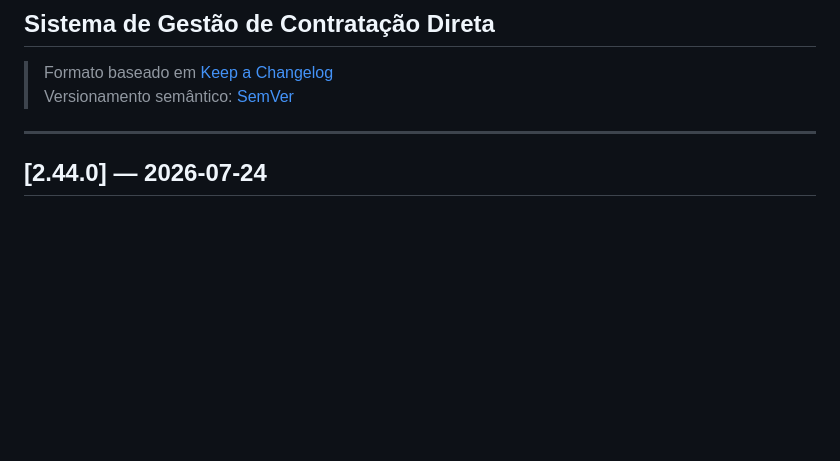
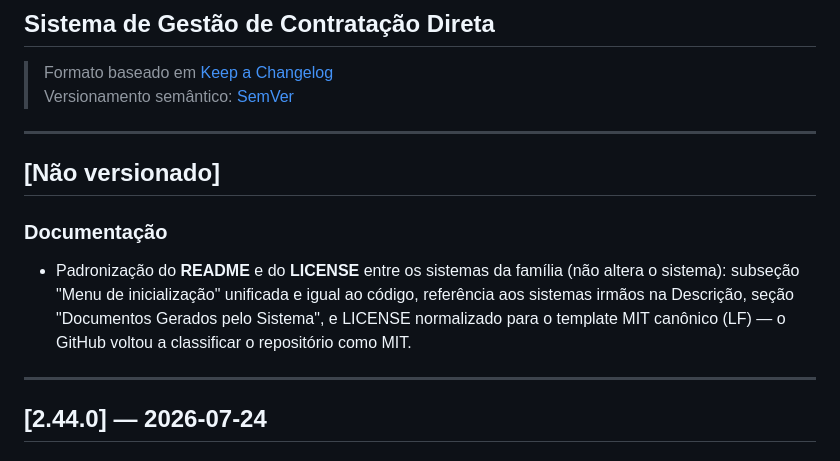
Before and after one commit to devtulio/sgcd, a Markdown page: CHANGELOG.md, the part around the change. GitHub-like rendering; blank space fills up the shorter version.

Commit message:
Registra a padronização de README/LICENSE no CHANGELOG (sem versão)
Nota em [Não versionado] — mudança só de documentação de repositório, sem bump.

Co-Authored-By: Claude Opus 4.8 <noreply@anthropic.com>

```diff
--- a/CHANGELOG.md
+++ b/CHANGELOG.md
@@ -2,6 +2,13 @@
 ## Sistema de Gestão de Contratação Direta
 > Formato baseado em [Keep a Changelog](https://keepachangelog.com/pt-BR/1.0.0/)
 > Versionamento semântico: [SemVer](https://semver.org/lang/pt-BR/)
+
+---
+
+## [Não versionado]
+
+### Documentação
+- Padronização do **README** e do **LICENSE** entre os sistemas da família (não altera o sistema): subseção "Menu de inicialização" unificada e igual ao código, referência aos sistemas irmãos na Descrição, seção "Documentos Gerados pelo Sistema", e LICENSE normalizado para o template MIT canônico (LF) — o GitHub voltou a classificar o repositório como MIT.
 
 ---
 
```
